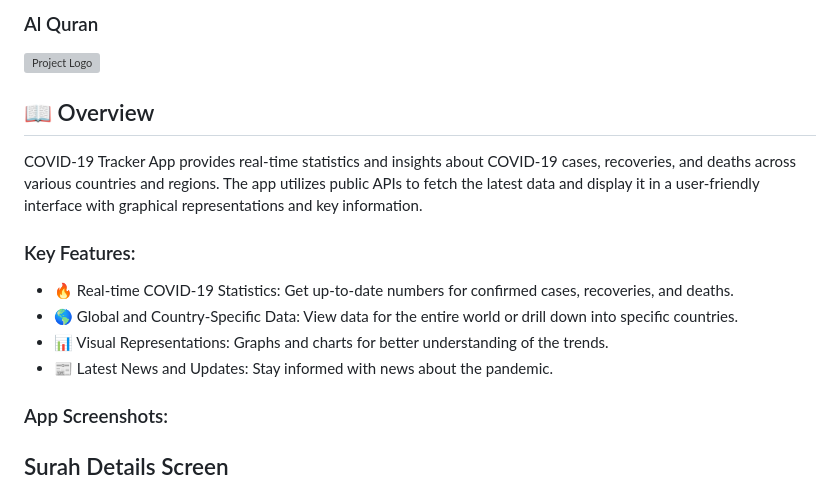
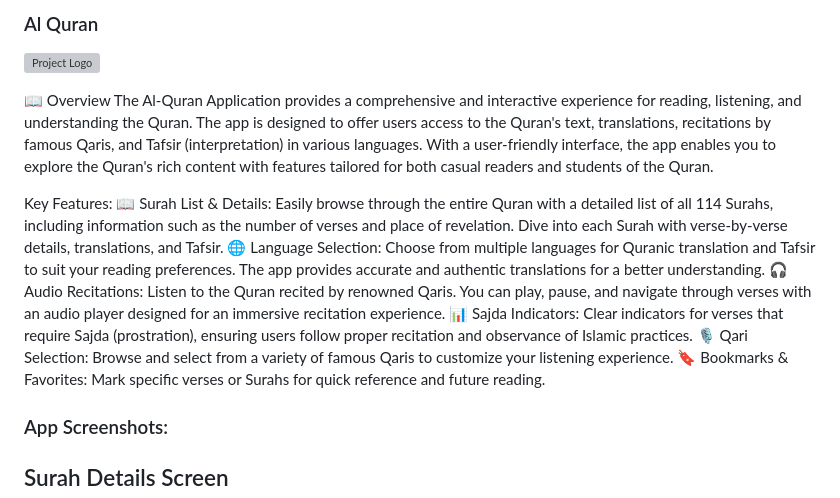
Before and after one commit to RARimonAhmed/Al-Quran-Application-Flutter, a Markdown page: README.md, the part around the change. Drawn GitHub-style; grey boxes are pictures that could not be loaded.

Commit message:
Update README.md
update readme file for this project with some changes in UI section

```diff
--- a/README.md
+++ b/README.md
@@ -2,15 +2,16 @@
 
 ![Project Logo](https://drive.google.com/uc?export=view&id=1R9R8R-gqpMfRvdSJ3d6iXmBtcQwqtexw)
 
-## 📖 Overview
-COVID-19 Tracker App provides real-time statistics and insights about COVID-19 cases, recoveries, and deaths across various countries and regions. The app utilizes public APIs to fetch the latest data and display it in a user-friendly interface with graphical representations and key information.
+📖 Overview
+The Al-Quran Application provides a comprehensive and interactive experience for reading, listening, and understanding the Quran. The app is designed to offer users access to the Quran's text, translations, recitations by famous Qaris, and Tafsir (interpretation) in various languages. With a user-friendly interface, the app enables you to explore the Quran's rich content with features tailored for both casual readers and students of the Quran.
 
-### Key Features:
-- 🔥 Real-time COVID-19 Statistics: Get up-to-date numbers for confirmed cases, recoveries, and deaths.
-- 🌎 Global and Country-Specific Data: View data for the entire world or drill down into specific countries.
-- 📊 Visual Representations: Graphs and charts for better understanding of the trends.
-- 📰 Latest News and Updates: Stay informed with news about the pandemic.
-
+Key Features:
+📖 Surah List & Details: Easily browse through the entire Quran with a detailed list of all 114 Surahs, including information such as the number of verses and place of revelation. Dive into each Surah with verse-by-verse details, translations, and Tafsir.
+🌐 Language Selection: Choose from multiple languages for Quranic translation and Tafsir to suit your reading preferences. The app provides accurate and authentic translations for a better understanding.
+🎧 Audio Recitations: Listen to the Quran recited by renowned Qaris. You can play, pause, and navigate through verses with an audio player designed for an immersive recitation experience.
+📊 Sajda Indicators: Clear indicators for verses that require Sajda (prostration), ensuring users follow proper recitation and observance of Islamic practices.
+🎙️ Qari Selection: Browse and select from a variety of famous Qaris to customize your listening experience.
+🔖 Bookmarks & Favorites: Mark specific verses or Surahs for quick reference and future reading.
 
 ### App Screenshots:
 
```
